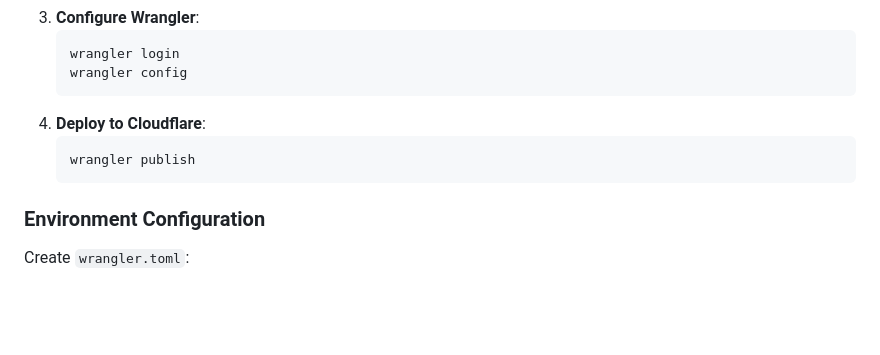
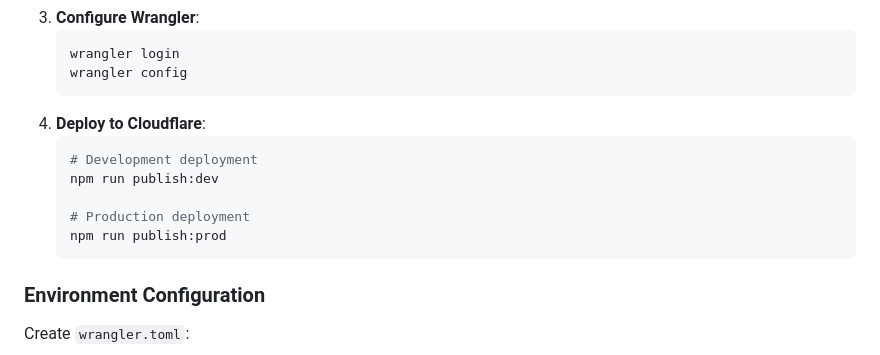
Before and after one commit to OPgi1/ZeroForums0, a Markdown page: README.md, the part around the change. Rendered like a GitHub page; blank space fills up the shorter version.

````diff
--- a/README.md
+++ b/README.md
@@ -77,7 +77,11 @@ npm run dev
    ```
 4. **Deploy to Cloudflare**:
    ```bash
-   wrangler publish
+   # Development deployment
+   npm run publish:dev
+
+   # Production deployment
+   npm run publish:prod
    ```
 
 ### Environment Configuration
````
